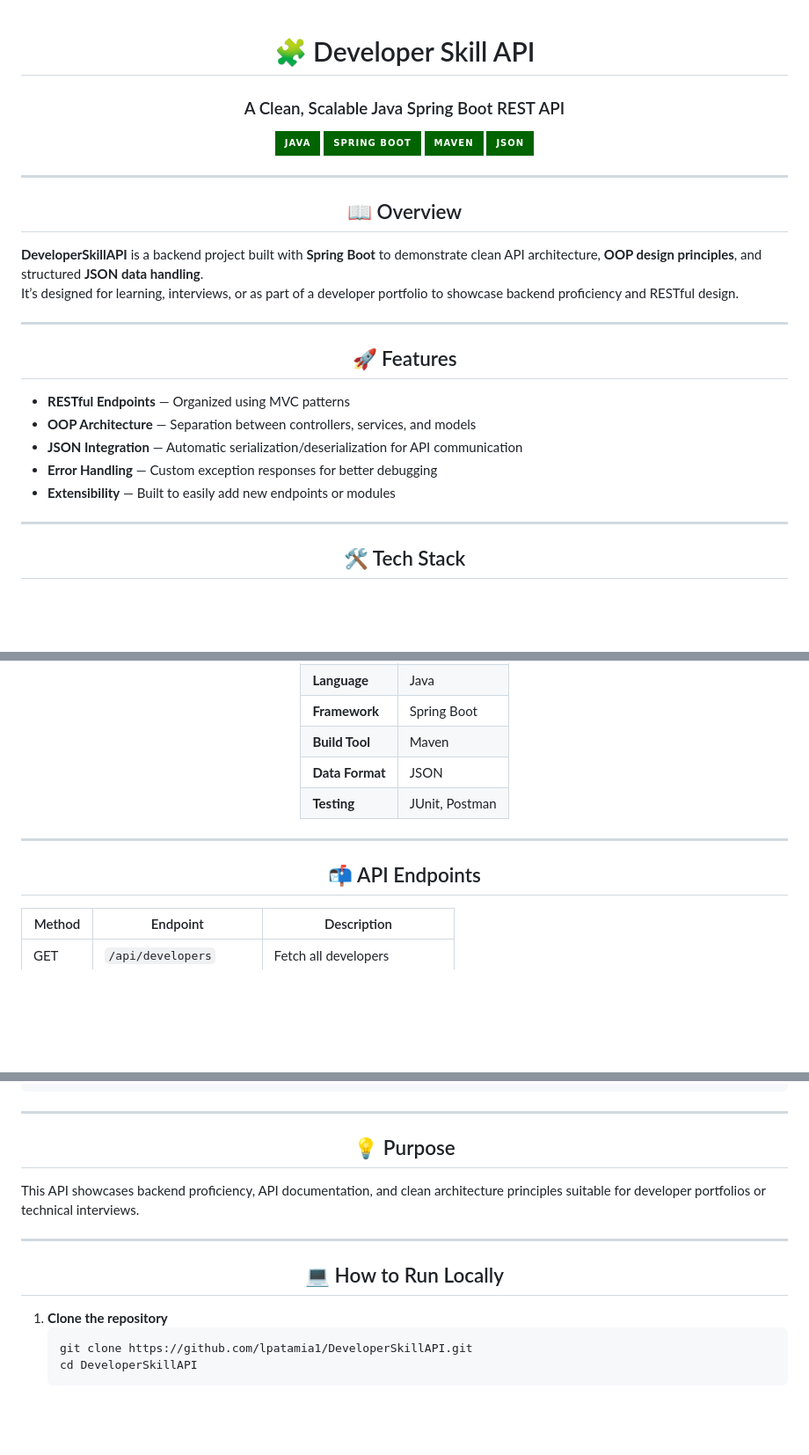
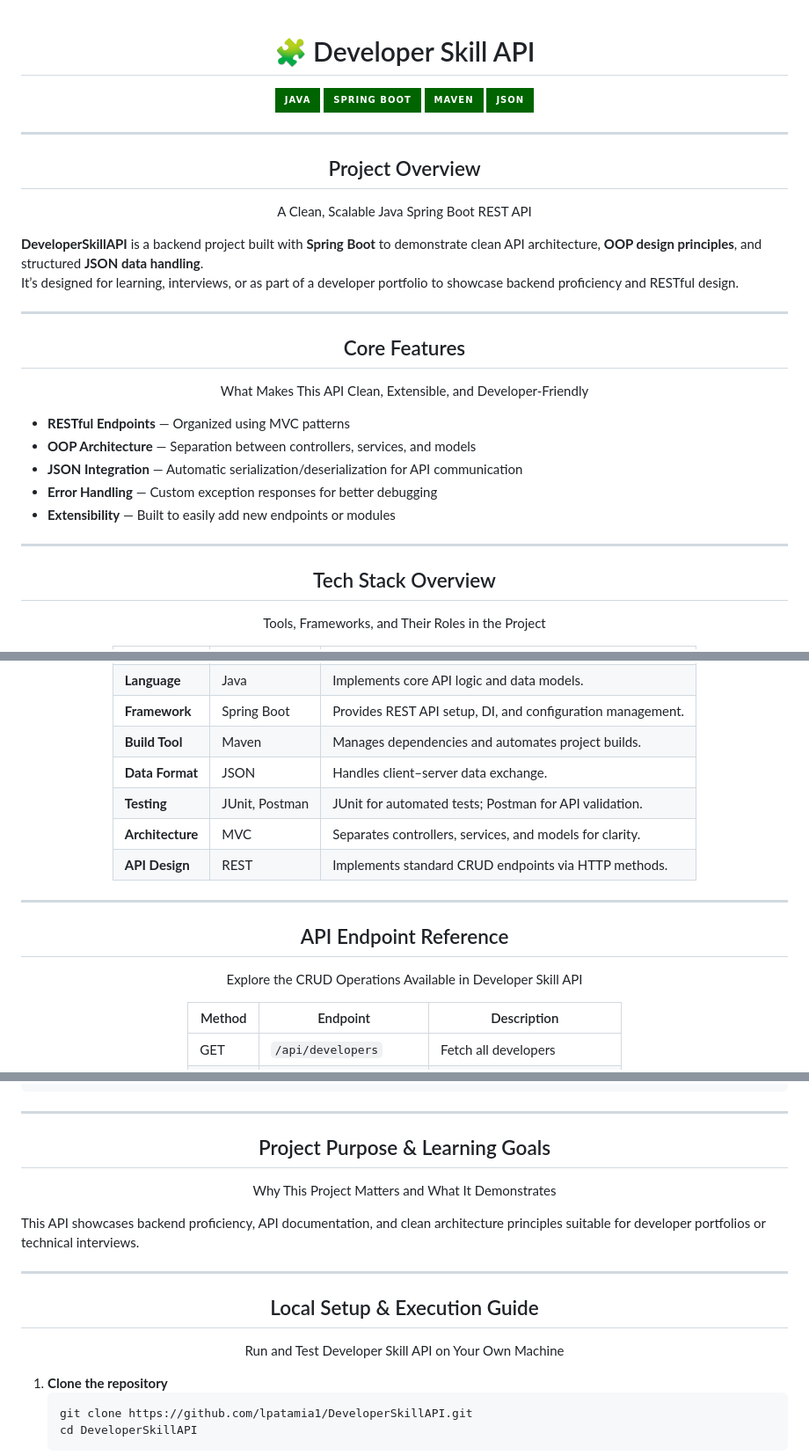
Before and after one commit to lpatamia1/DeveloperSkillAPI, a Markdown page: README.md, 3 parts joined by grey strips. Shown at 88% size. Drawn GitHub-style; badges without logos; blank space fills up the shorter version.

```diff
--- a/README.md
+++ b/README.md
@@ -1,8 +1,6 @@
 <div align="center">
 
 # 🧩 Developer Skill API
-
-### A Clean, Scalable Java Spring Boot REST API
 
 ![Java](https://img.shields.io/badge/Java-006400?style=for-the-badge&logo=java&logoColor=white)
 ![Spring Boot](https://img.shields.io/badge/Spring_Boot-006400?style=for-the-badge&logo=springboot&logoColor=white)
@@ -15,7 +13,8 @@
 
 <div align="center">
 
-## 📖 Overview
+## Project Overview
+A Clean, Scalable Java Spring Boot REST API
 
 </div>
 
@@ -25,7 +24,9 @@ It’s designed for learning, interviews, or as part of a developer portfolio to
 ---
 <div align="center">
 
-## 🚀 Features
+## Core Features
+What Makes This API Clean, Extensible, and Developer-Friendly
+
 </div>
 
 - **RESTful Endpoints** — Organized using MVC patterns
@@ -38,7 +39,8 @@ It’s designed for learning, interviews, or as part of a developer portfolio to
 
 <div align="center">
 
-## 🛠️ Tech Stack
+## Tech Stack Overview
+Tools, Frameworks, and Their Roles in the Project
 
 </div>
 
@@ -52,22 +55,37 @@ It’s designed for learning, interviews, or as part of a developer portfolio to
   <tr>
     <td><b>Language</b></td>
     <td>Java</td>
+    <td>Implements core API logic and data models.</td>
   </tr>
   <tr>
     <td><b>Framework</b></td>
     <td>Spring Boot</td>
+    <td>Provides REST API setup, DI, and configuration management.</td>
   </tr>
   <tr>
     <td><b>Build Tool</b></td>
     <td>Maven</td>
+    <td>Manages dependencies and automates project builds.</td>
   </tr>
   <tr>
     <td><b>Data Format</b></td>
     <td>JSON</td>
+    <td>Handles client–server data exchange.</td>
   </tr>
   <tr>
     <td><b>Testing</b></td>
     <td>JUnit, Postman</td>
+    <td>JUnit for automated tests; Postman for API validation.</td>
+  </tr>
+  <tr>
+    <td><b>Architecture</b></td>
+    <td>MVC</td>
+    <td>Separates controllers, services, and models for clarity.</td>
+  </tr>
+  <tr>
+    <td><b>API Design</b></td>
+    <td>REST</td>
+    <td>Implements standard CRUD endpoints via HTTP methods.</td>
   </tr>
 </table>
 
@@ -77,6 +95,7 @@ It’s designed for learning, interviews, or as part of a developer portfolio to
 
 <div align="center">
 
-## 📬 API Endpoints
+## API Endpoint Reference
+Explore the CRUD Operations Available in Developer Skill API
 
 </div>
@@ -134,7 +157,8 @@ Response:
 
 <div align="center">
 
-## 💡 Purpose
+## Project Purpose & Learning Goals
+Why This Project Matters and What It Demonstrates
 
 </div>
 
@@ -144,7 +168,8 @@ This API showcases backend proficiency, API documentation, and clean architectur
 
 <div align="center">
 
-## 💻 How to Run Locally
+## Local Setup & Execution Guide
+Run and Test Developer Skill API on Your Own Machine
 
 </div>
 
```
Also changed, not shown: other parts of README.md (+7 -2 lines).
